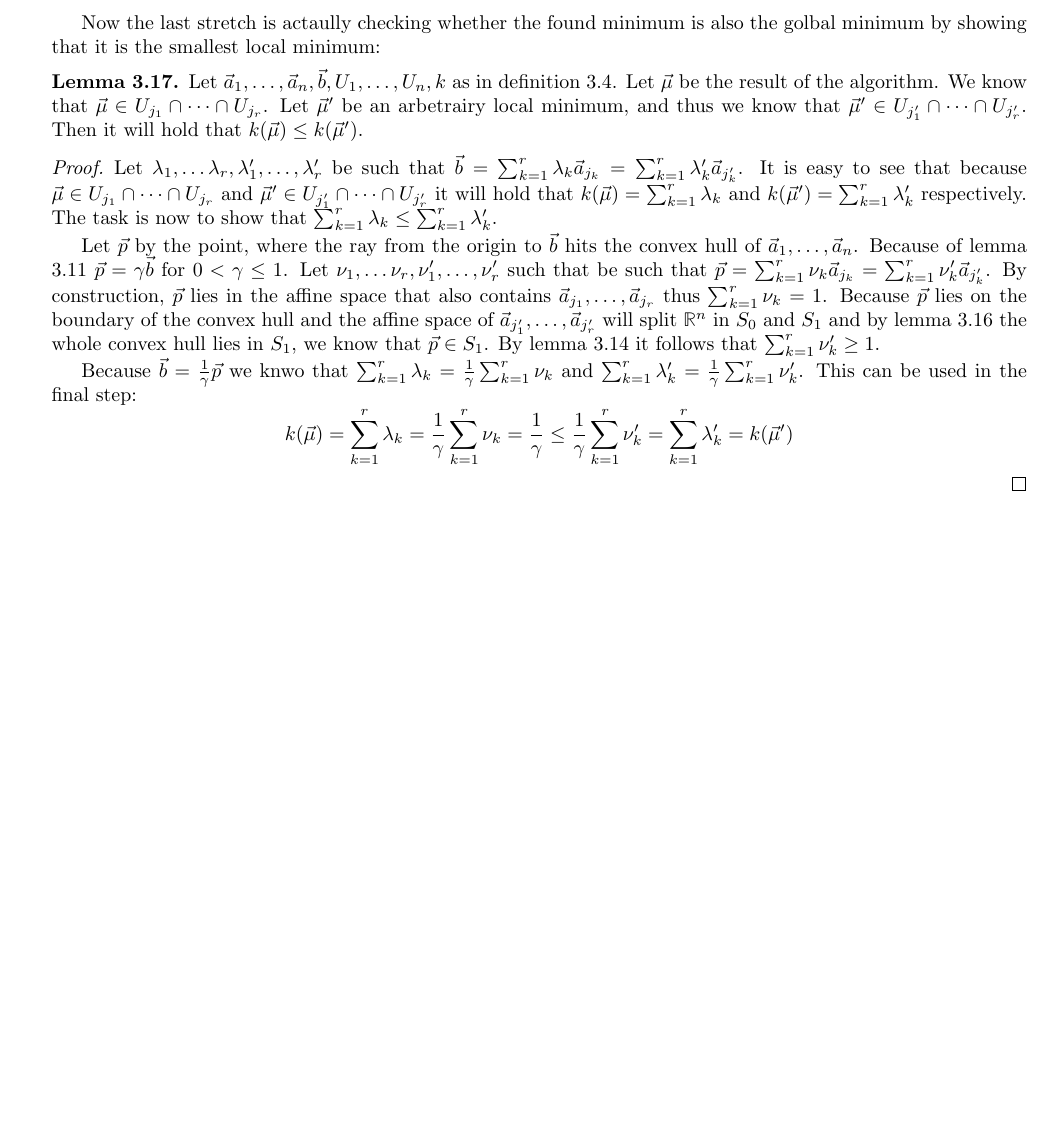
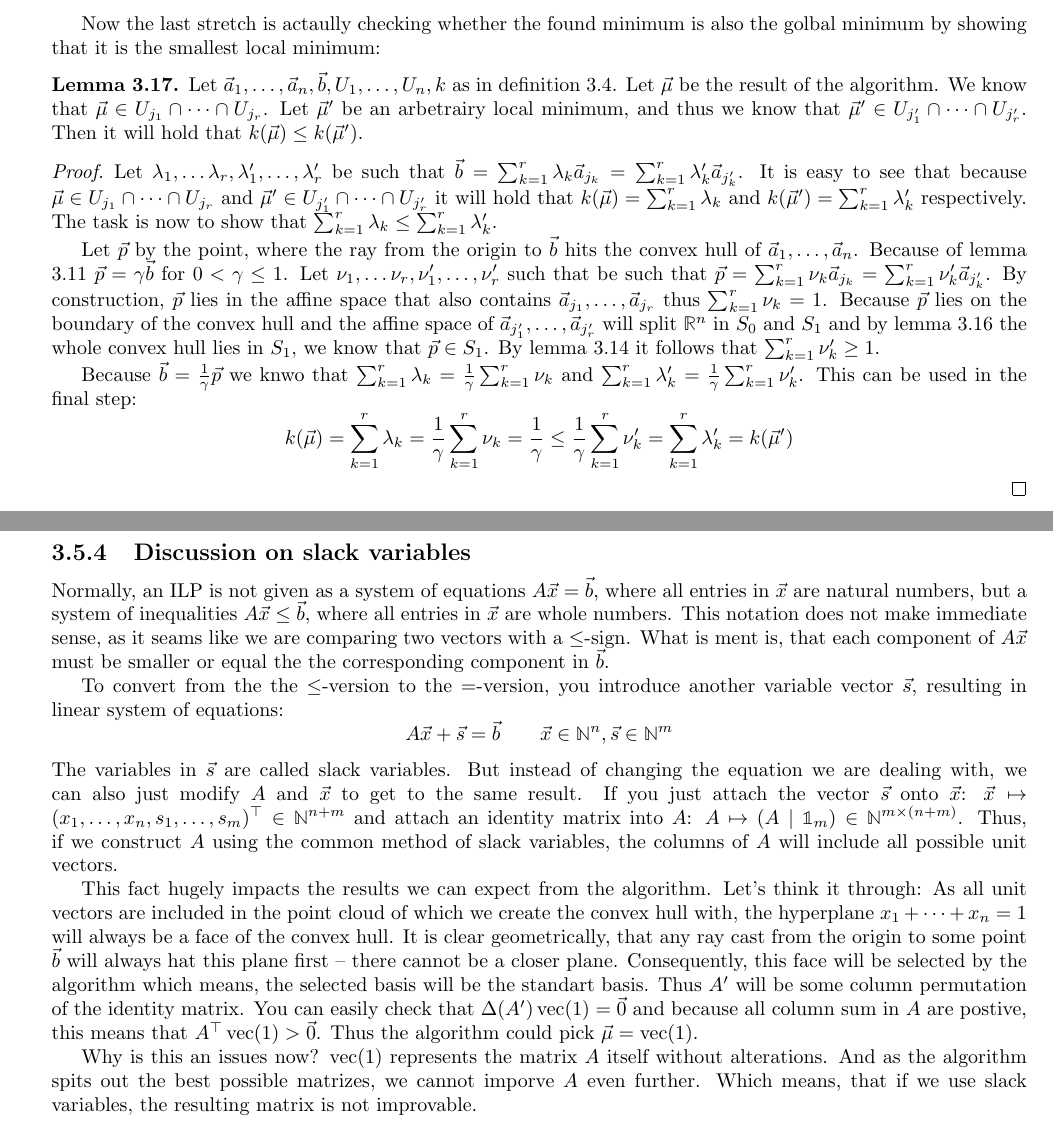
Before and after one commit to Mioriarty/bachelor-thesis, a LaTeX thesis (main.tex, which reads ilp/ilp.tex): part of page 24 of 24 before the commit and two parts of pages 24 and 25 of 25 after it, the two joined at a grey line, cut so that both start at the same text, the shorter picture padded with empty space. Compiled offline with pdfLaTeX.

Commit message:
add slack variable discussion

```diff
--- a/ilp/ilp.tex
+++ b/ilp/ilp.tex
@@ -832,3 +832,16 @@ Now the last stretch is actaully checking whether the found minimum is also the
     Because $\vec b = \frac{1}{\gamma}\vec p$ we knwo that $\sum_{k=1}^{r}\lambda_k = \frac{1}{\gamma} \sum_{k=1}^{r}\nu_k$ and $\sum_{k=1}^{r}\lambda'_k = \frac{1}{\gamma} \sum_{k=1}^{r}\nu'_k$. This can be used in the final step:
     $$k(\vec\mu) = \sum_{k=1}^{r}\lambda_k = \frac{1}{\gamma} \sum_{k=1}^{r}\nu_k = \frac{1}{\gamma} \leq \frac{1}{\gamma} \sum_{k=1}^{r}\nu'_k = \sum_{k=1}^{r}\lambda'_k = k(\vec\mu')$$
 \end{proof}
+
+
+\subsection{Discussion on slack variables}
+Normally, an ILP is not given as a system of equations $A\vec x = \vec b$, where all entries in $\vec x$ are natural numbers, but a system of inequalities $A\vec x \leq \vec b$, where all entries in $\vec x$ are whole numbers. This notation does not make immediate sense, as it seams like we are comparing two vectors with a $\leq$-sign. What is ment is, that each component of $A\vec x$ must be smaller or equal the the corresponding component in $\vec b$.
+
+To convert from the the $\leq$-version to the $=$-version, you introduce another variable vector $\vec s$, resulting in linear system of equations:
+$$A\vec x + \vec s = \vec b \qquad \vec x \in \N^n, \vec s \in\N^m$$
+The variables in $\vec s$ are called slack variables. But instead of changing the equation we are dealing with, we can also just modify $A$ and $\vec x$ to get to the same result. If you just attach the vector $\vec s$ onto $\vec x$: $\vec x \mapsto (x_1, \dots, x_n, s_1, \dots, s_m)^\top \in \N^{n+m}$ and attach an identity matrix into $A$: $A \mapsto (A \mid\imat_m) \in \N^{m \times (n + m)}$. Thus, if we construct $A$ using the common method of slack variables, the columns of $A$ will include all possible unit vectors.
+
+This fact hugely impacts the results we can expect from the algorithm. Let's think it through: As all unit vectors are included in the point cloud of which we create the convex hull with, the hyperplane $x_1 + \dots + x_n = 1$ will always be a face of the convex hull. It is clear geometrically, that any ray cast from the origin to some point $\vec b$ will always hat this plane first – there cannot be a closer plane. Consequently, this face will be selected by the algorithm which means, the selected basis will be the standart basis.
+Thus $A'$ will be some column permutation of the identity matrix. You can easily check that $\Delta(A')\opvec(1) = \vec 0$ and because all column sum in $A$ are postive, this means that $A^\top \opvec(1) > \vec 0$. Thus the algorithm could pick $\vec\mu = \opvec(1)$.
+
+Why is this an issues now? $\opvec(1)$ represents the matrix $A$ itself without alterations. And as the algorithm spits out the best possible matrizes, we cannot imporve $A$ even further. Which means, that if we use slack variables, the resulting matrix is not improvable.
```
